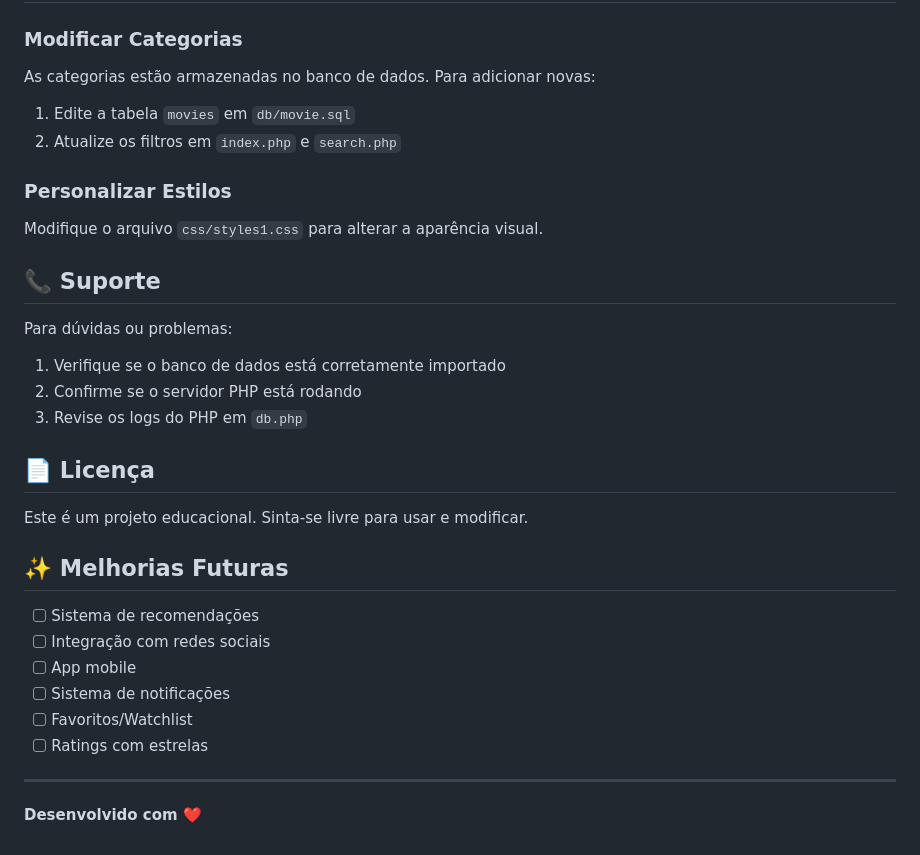
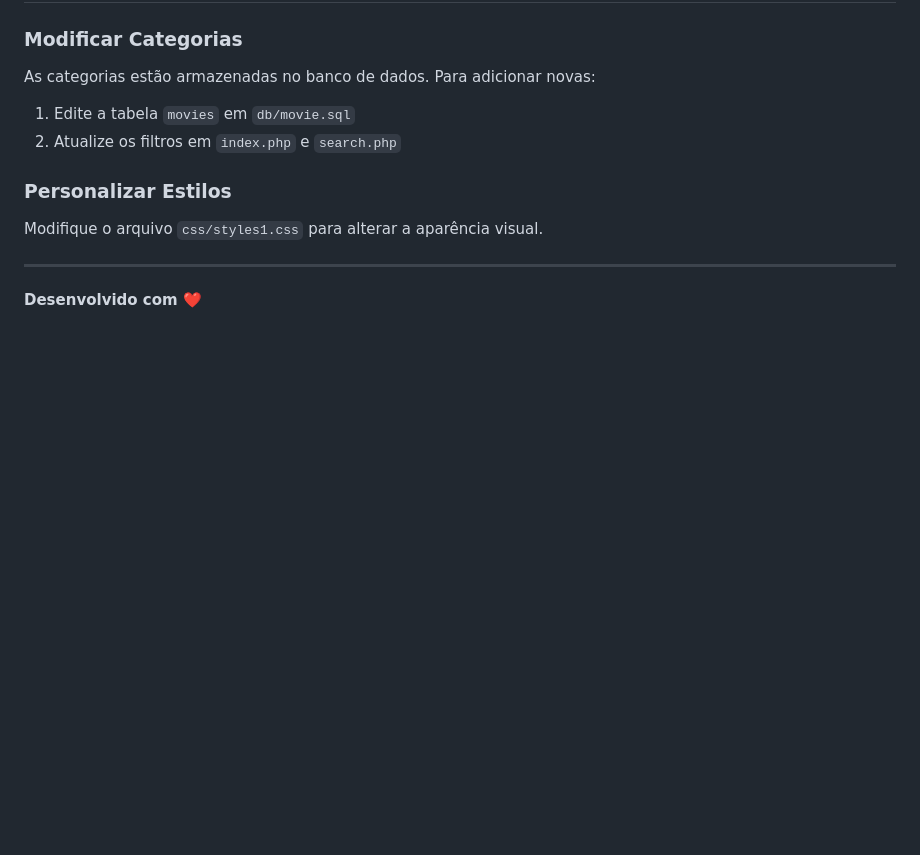
Before and after one commit to olegarioojv/AnimeVibes, a Markdown page: README.md, the part around the change. GitHub-like rendering; blank space fills up the shorter version.

```diff
--- a/README.md
+++ b/README.md
@@ -172,27 +172,6 @@ As categorias estão armazenadas no banco de dados. Para adicionar novas:
 
 Modifique o arquivo `css/styles1.css` para alterar a aparência visual.
 
-## 📞 Suporte
-
-Para dúvidas ou problemas:
-
-1. Verifique se o banco de dados está corretamente importado
-2. Confirme se o servidor PHP está rodando
-3. Revise os logs do PHP em `db.php`
-
-## 📄 Licença
-
-Este é um projeto educacional. Sinta-se livre para usar e modificar.
-
-## ✨ Melhorias Futuras
-
-- [ ] Sistema de recomendações
-- [ ] Integração com redes sociais
-- [ ] App mobile
-- [ ] Sistema de notificações
-- [ ] Favoritos/Watchlist
-- [ ] Ratings com estrelas
-
 ---
 
 **Desenvolvido com ❤️**
```
